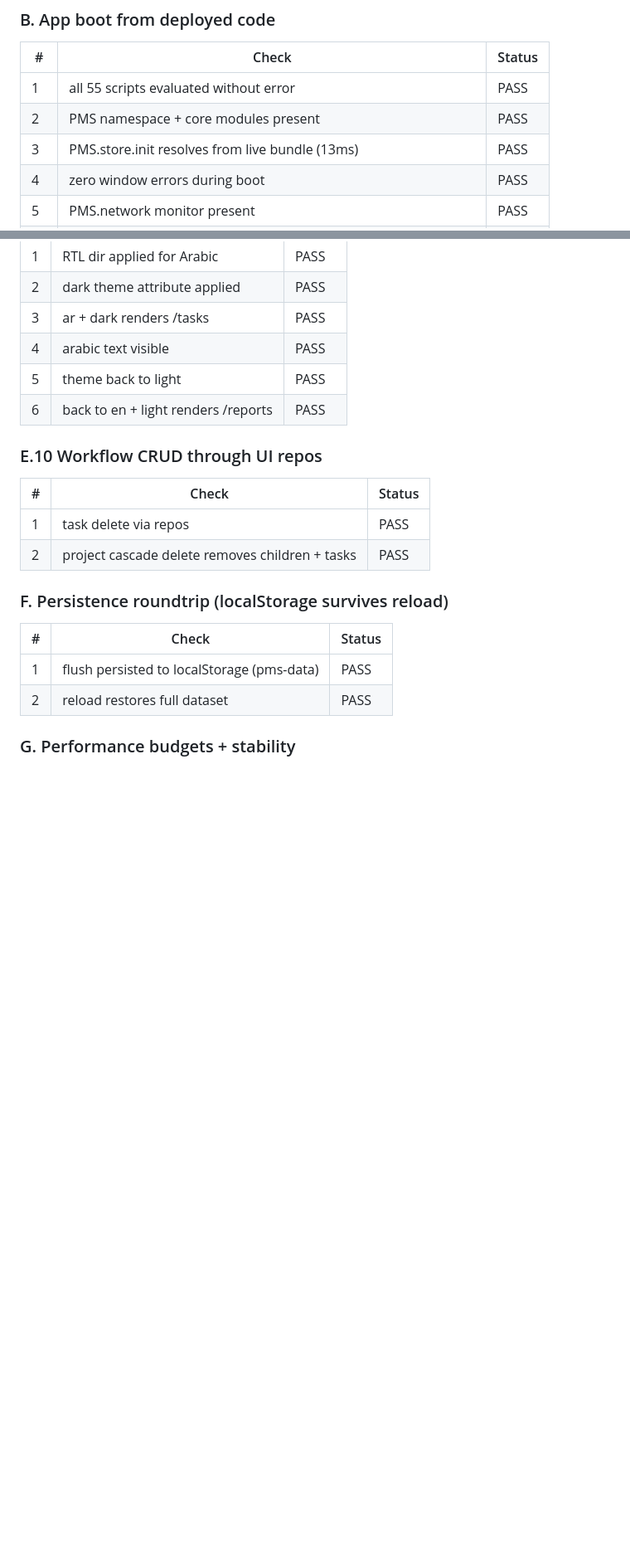
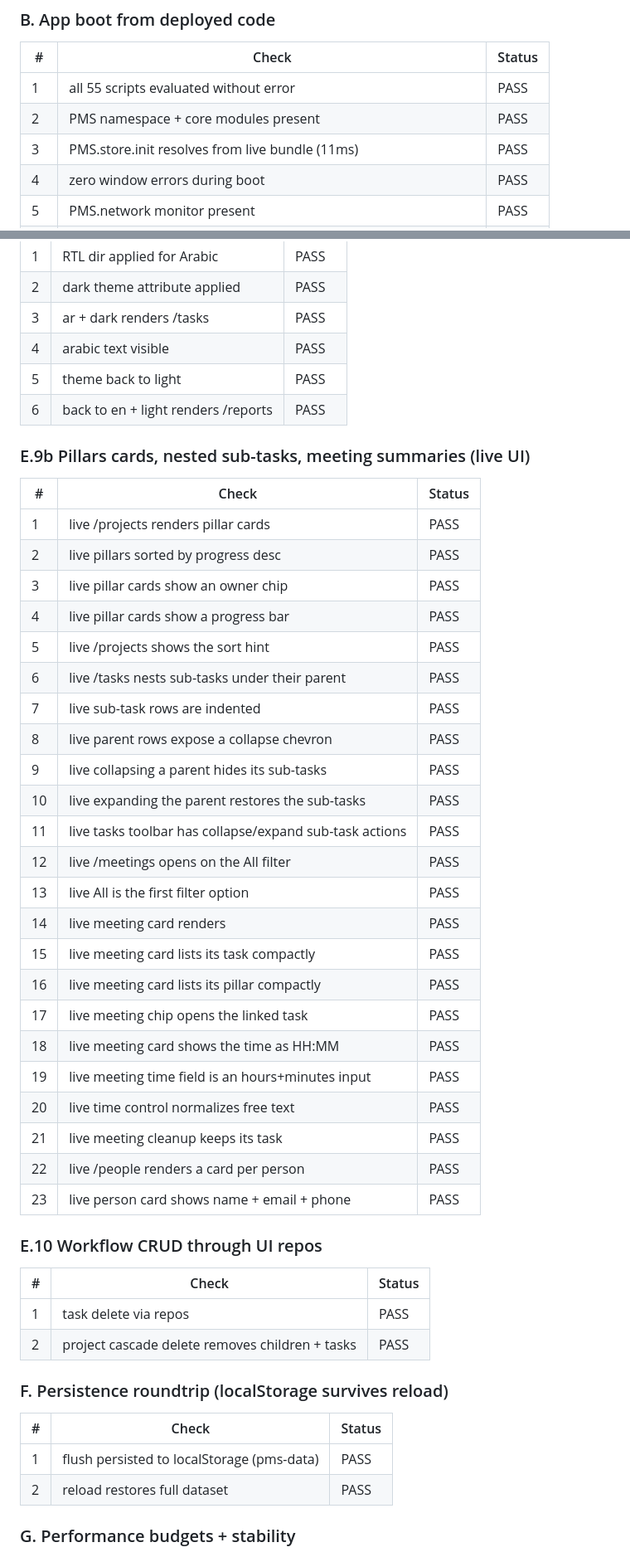
Before and after one commit to CashAppSy/ZMS, a Markdown page: TEST-REPORT.md, 2 parts joined by grey strips. Shown at 83% size. GitHub-like rendering; blank space fills up the shorter version.

Commit message:
TEST-REPORT.md: refresh after deploy - 163 checks green on the live dev bundle (pillar cards with Owner + progress sort, nested sub-tasks, meeting summaries, HH:MM time, people phone)

```diff
--- a/TEST-REPORT.md
+++ b/TEST-REPORT.md
@@ -50,7 +50,7 @@
 |---|---|---|
 | 1 | all 55 scripts evaluated without error | PASS |
 | 2 | PMS namespace + core modules present | PASS |
-| 3 | PMS.store.init resolves from live bundle (13ms) | PASS |
+| 3 | PMS.store.init resolves from live bundle (11ms) | PASS |
 | 4 | zero window errors during boot | PASS |
 | 5 | PMS.network monitor present | PASS |
 | 6 | PMS.loadingBox present | PASS |
@@ -239,6 +239,34 @@
 | 5 | theme back to light | PASS |
 | 6 | back to en + light renders /reports | PASS |
 
+### E.9b Pillars cards, nested sub-tasks, meeting summaries (live UI)
+
+| # | Check | Status |
+|---|---|---|
+| 1 | live /projects renders pillar cards | PASS |
+| 2 | live pillars sorted by progress desc | PASS |
+| 3 | live pillar cards show an owner chip | PASS |
+| 4 | live pillar cards show a progress bar | PASS |
+| 5 | live /projects shows the sort hint | PASS |
+| 6 | live /tasks nests sub-tasks under their parent | PASS |
+| 7 | live sub-task rows are indented | PASS |
+| 8 | live parent rows expose a collapse chevron | PASS |
+| 9 | live collapsing a parent hides its sub-tasks | PASS |
+| 10 | live expanding the parent restores the sub-tasks | PASS |
+| 11 | live tasks toolbar has collapse/expand sub-task actions | PASS |
+| 12 | live /meetings opens on the All filter | PASS |
+| 13 | live All is the first filter option | PASS |
+| 14 | live meeting card renders | PASS |
+| 15 | live meeting card lists its task compactly | PASS |
+| 16 | live meeting card lists its pillar compactly | PASS |
+| 17 | live meeting chip opens the linked task | PASS |
+| 18 | live meeting card shows the time as HH:MM | PASS |
+| 19 | live meeting time field is an hours+minutes input | PASS |
+| 20 | live time control normalizes free text | PASS |
+| 21 | live meeting cleanup keeps its task | PASS |
+| 22 | live /people renders a card per person | PASS |
+| 23 | live person card shows name + email + phone | PASS |
+
 ### E.10 Workflow CRUD through UI repos
 
 | # | Check | Status |
```
Also changed, not shown: other parts of TEST-REPORT.md (+5 -5 lines).
